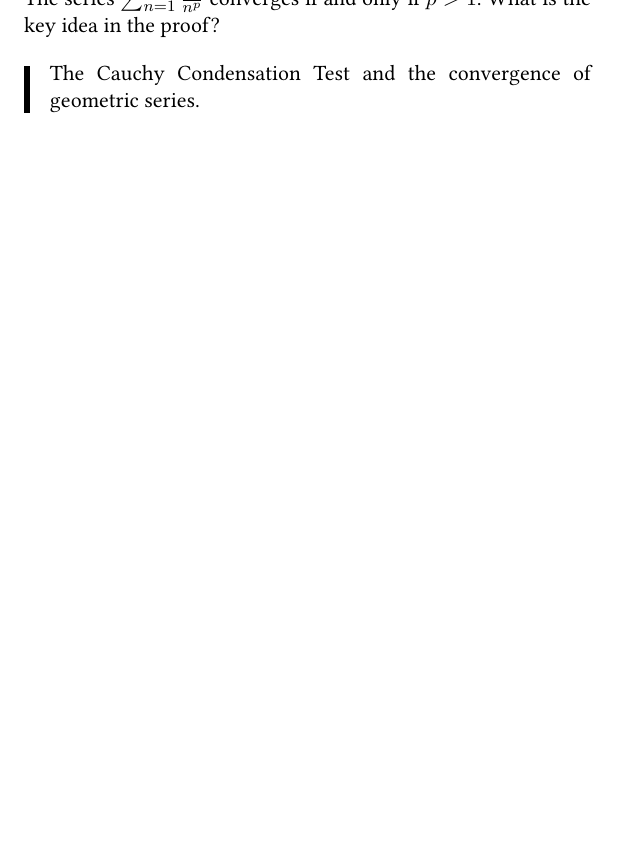
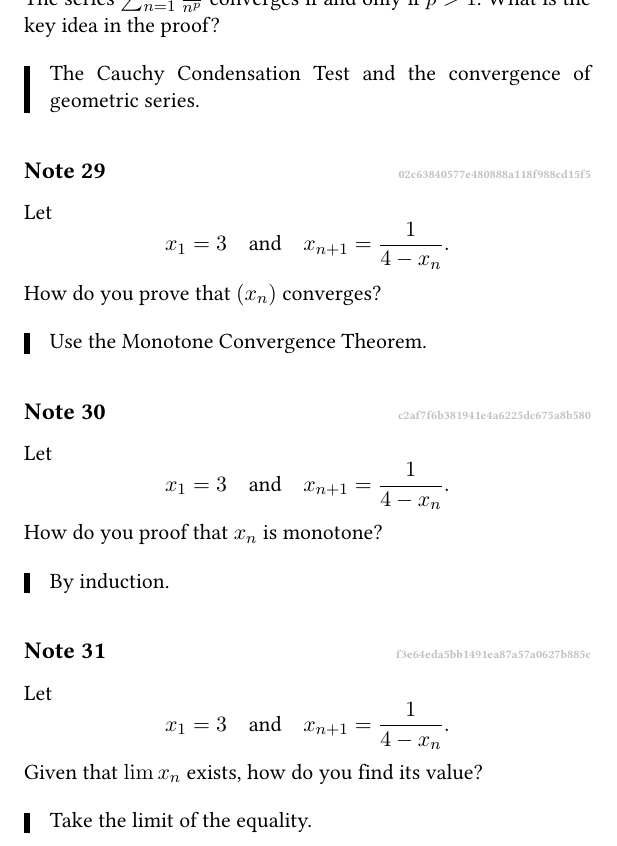
Before and after one commit to fimmind/anki_lectures, a LaTeX document (understanding_analysis/2_sequences_and_series/main.tex): part of page 5 of 31, cut so that both start at the same text, the shorter picture padded with empty space. Compiled offline with pdfLaTeX.

Commit message:
Analysis - Ex. 2.4.1

```diff
--- a/understanding_analysis/2_sequences_and_series/main.tex
+++ b/understanding_analysis/2_sequences_and_series/main.tex
@@ -210,6 +210,42 @@
 
     \begin{cloze}{1}
         The Cauchy Condensation Test and the convergence of geometric series.
+    \end{cloze}
+\end{note}
+
+\begin{note}{02c63840577e480888a118f988cd15f5}
+    Let
+    \[
+        x_1 = 3  \quad \text{and} \quad  x_{n+1} = \frac{1}{4 - x_n}.
+    \]
+    How do you prove that \({ (x_n) }\) converges?
+
+    \begin{cloze}{1}
+        Use the Monotone Convergence Theorem.
+    \end{cloze}
+\end{note}
+
+\begin{note}{c2af7f6b381941e4a6225dc675a8b580}
+    Let
+    \[
+        x_1 = 3  \quad \text{and} \quad  x_{n+1} = \frac{1}{4 - x_n}.
+    \]
+    How do you proof that \({ x_n }\) is monotone?
+
+    \begin{cloze}{1}
+        By induction.
+    \end{cloze}
+\end{note}
+
+\begin{note}{f3e64eda5bb1491ea87a57a0627b885c}
+    Let
+    \[
+        x_1 = 3  \quad \text{and} \quad  x_{n+1} = \frac{1}{4 - x_n}.
+    \]
+    Given that \({ \lim x_n }\) exists, how do you find its value?
+
+    \begin{cloze}{1}
+        Take the limit of the equality.
     \end{cloze}
 \end{note}
 
```
Also changed, not shown: understanding_analysis/2_sequences_and_series/main.pdf.
